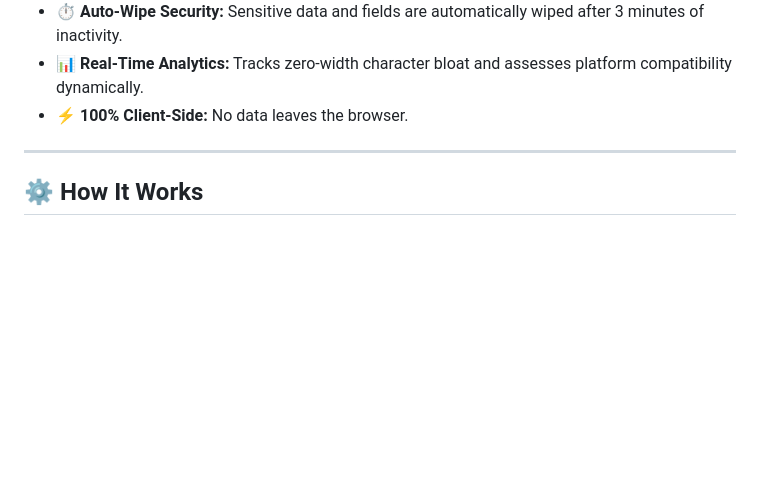
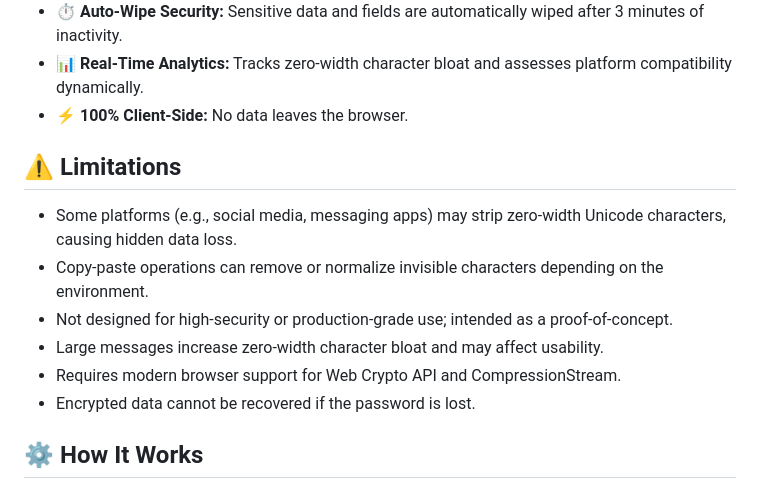
Before and after one commit to Mayank-01x/hidden-text-steganography, a Markdown page: README.md, the part around one of its changes. GitHub-like rendering; blank space fills up the shorter version.

Commit message:
Add limitations section to README

```diff
--- a/README.md
+++ b/README.md
@@ -35,7 +35,16 @@
 - 📊 **Real-Time Analytics:** Tracks zero-width character bloat and assesses platform compatibility dynamically.
 - ⚡ **100% Client-Side:** No data leaves the browser.
 
----
+
+## ⚠️ Limitations
+
+- Some platforms (e.g., social media, messaging apps) may strip zero-width Unicode characters, causing hidden data loss.
+- Copy-paste operations can remove or normalize invisible characters depending on the environment.
+- Not designed for high-security or production-grade use; intended as a proof-of-concept.
+- Large messages increase zero-width character bloat and may affect usability.
+- Requires modern browser support for Web Crypto API and CompressionStream.
+- Encrypted data cannot be recovered if the password is lost.
+
 
 ## ⚙️ How It Works
 
```
Also changed, not shown: other parts of README.md (+1 -4 lines).
